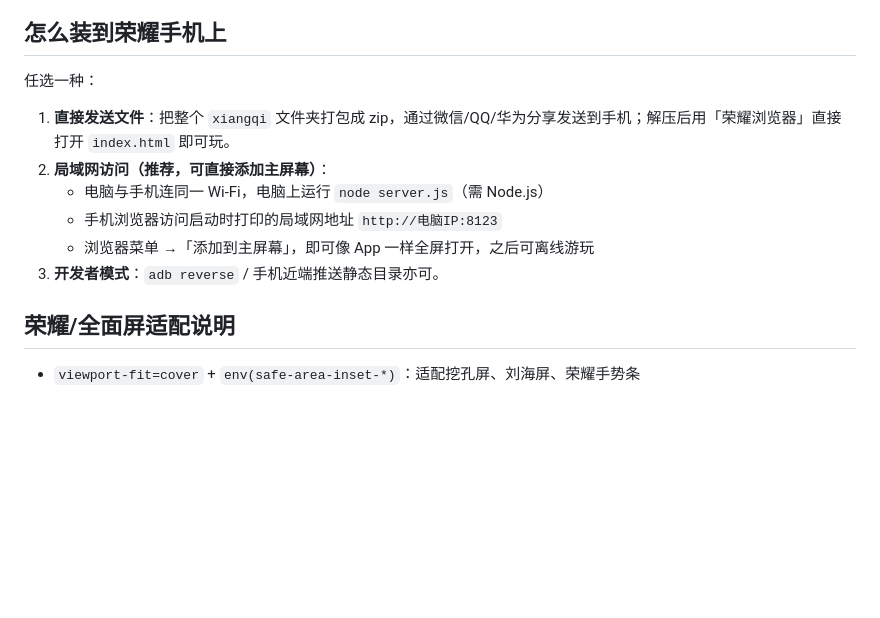
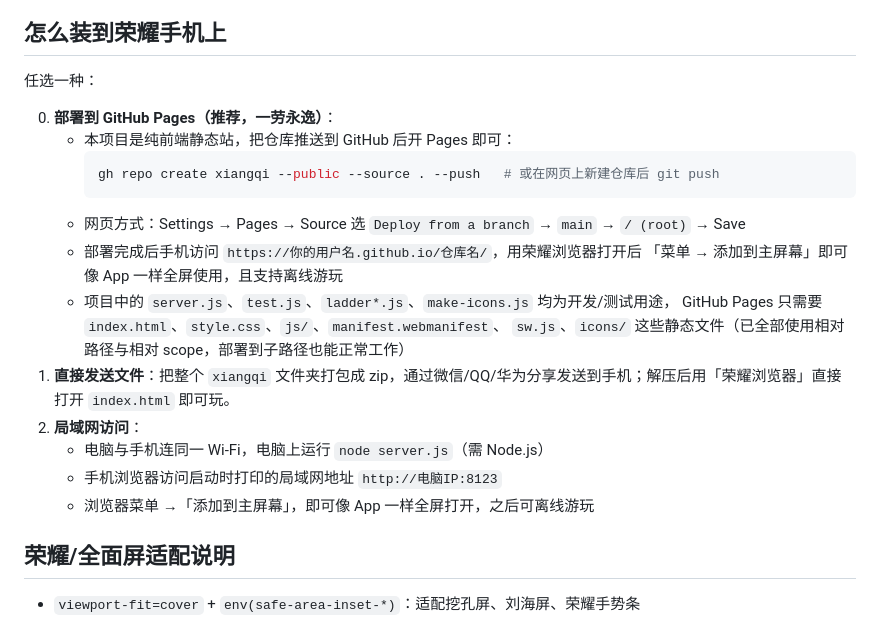
Before and after one commit to PXT-GH/xiangqi, a Markdown page: README.md, the part around the change. GitHub-like rendering; blank space fills up the shorter version.

Commit message:
README：补充 GitHub Pages 部署说明

````diff
--- a/README.md
+++ b/README.md
@@ -31,12 +31,22 @@ AI 内置开局库（中炮、仙人指路等常见开局应着），低档位
 
 任选一种：
 
+0. **部署到 GitHub Pages（推荐，一劳永逸）**：
+   - 本项目是纯前端静态站，把仓库推送到 GitHub 后开 Pages 即可：
+     ```bash
+     gh repo create xiangqi --public --source . --push   # 或在网页上新建仓库后 git push
+     ```
+   - 网页方式：Settings → Pages → Source 选 `Deploy from a branch` → `main` → `/ (root)` → Save
+   - 部署完成后手机访问 `https://你的用户名.github.io/仓库名/`，用荣耀浏览器打开后
+     「菜单 → 添加到主屏幕」即可像 App 一样全屏使用，且支持离线游玩
+   - 项目中的 `server.js`、`test.js`、`ladder*.js`、`make-icons.js` 均为开发/测试用途，
+     GitHub Pages 只需要 `index.html`、`style.css`、`js/`、`manifest.webmanifest`、
+     `sw.js`、`icons/` 这些静态文件（已全部使用相对路径与相对 scope，部署到子路径也能正常工作）
 1. **直接发送文件**：把整个 `xiangqi` 文件夹打包成 zip，通过微信/QQ/华为分享发送到手机；解压后用「荣耀浏览器」直接打开 `index.html` 即可玩。
-2. **局域网访问（推荐，可直接添加主屏幕）**：
+2. **局域网访问**：
    - 电脑与手机连同一 Wi-Fi，电脑上运行 `node server.js`（需 Node.js）
    - 手机浏览器访问启动时打印的局域网地址 `http://电脑IP:8123`
    - 浏览器菜单 →「添加到主屏幕」，即可像 App 一样全屏打开，之后可离线游玩
-3. **开发者模式**：`adb reverse` / 手机近端推送静态目录亦可。
 
 ## 荣耀/全面屏适配说明
 
````
